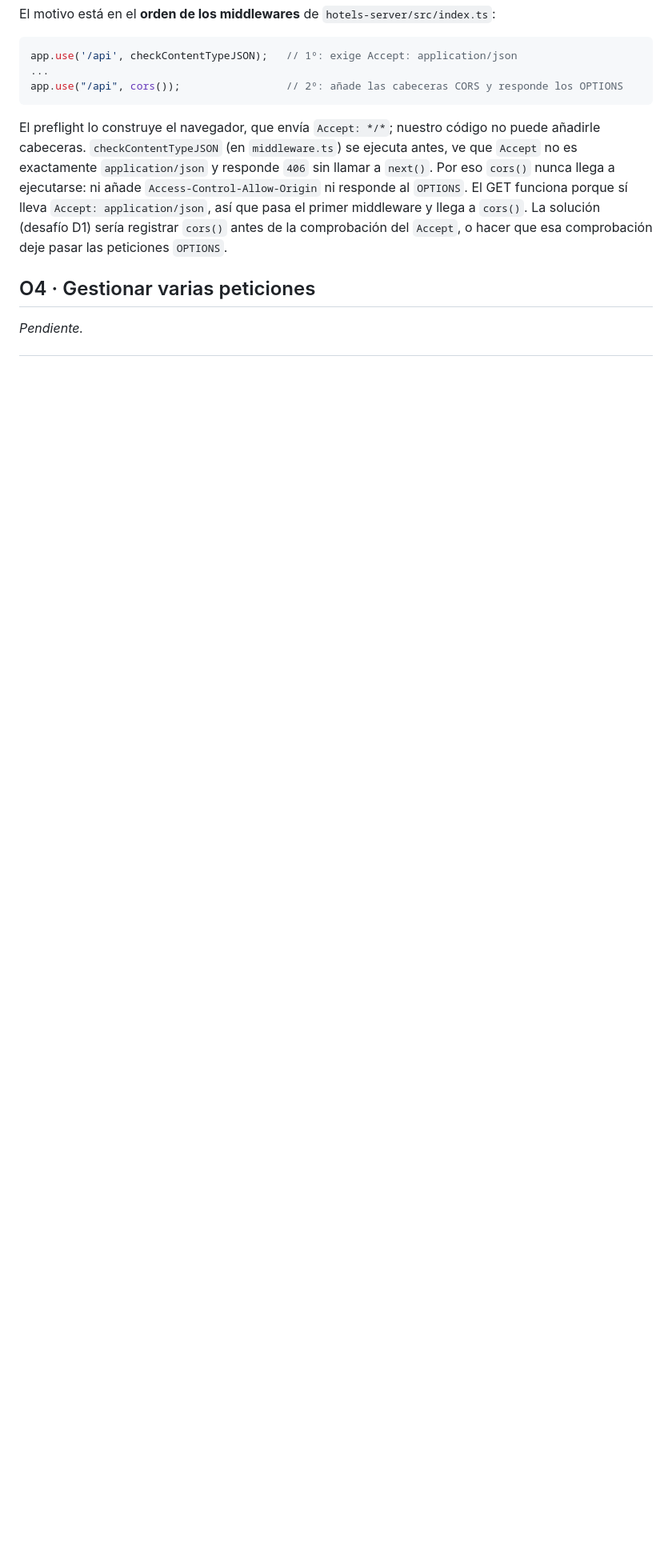
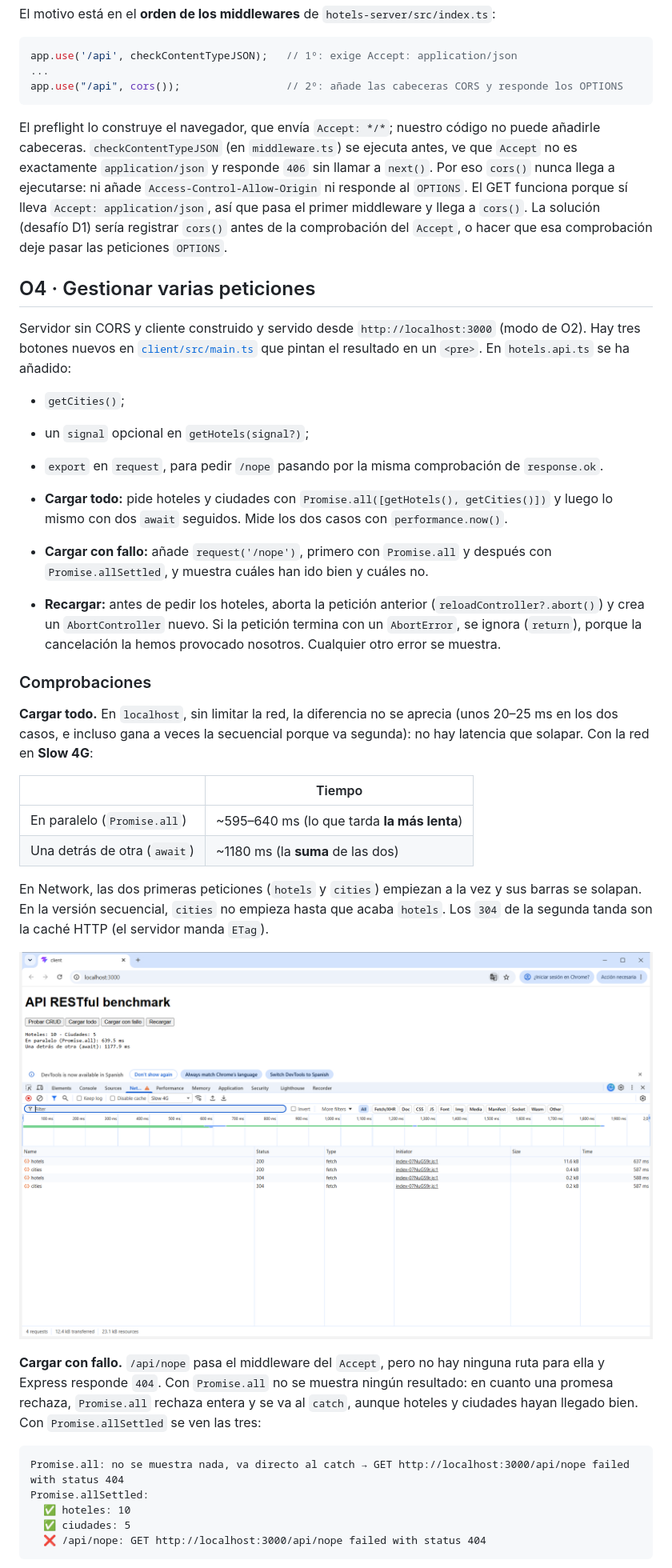
Before and after one commit to EloSdev/lab-API-Rest, a Markdown page: README.md, the part around one of its changes. Shown at 80% size. Drawn GitHub-style; pictures changed too: screenshots/o4-load-all-waterfall.png (added); blank space fills up the shorter version.

Commit message:
O4 · Gestionar varias peticiones

````diff
--- a/README.md
+++ b/README.md
@@ -224,4 +224,36 @@ El preflight lo construye el navegador, que envía `Accept: */*`; nuestro códig
 
 ## O4 · Gestionar varias peticiones
 
-_Pendiente._
+Servidor sin CORS y cliente construido y servido desde `http://localhost:3000` (modo de O2). Hay tres botones nuevos en [`client/src/main.ts`](client/src/main.ts) que pintan el resultado en un `<pre>`. En `hotels.api.ts` se ha añadido:
+
+- `getCities()`;
+- un `signal` opcional en `getHotels(signal?)`;
+- `export` en `request`, para pedir `/nope` pasando por la misma comprobación de `response.ok`.
+
+- **Cargar todo:** pide hoteles y ciudades con `Promise.all([getHotels(), getCities()])` y luego lo mismo con dos `await` seguidos. Mide los dos casos con `performance.now()`.
+- **Cargar con fallo:** añade `request('/nope')`, primero con `Promise.all` y después con `Promise.allSettled`, y muestra cuáles han ido bien y cuáles no.
+- **Recargar:** antes de pedir los hoteles, aborta la petición anterior (`reloadController?.abort()`) y crea un `AbortController` nuevo. Si la petición termina con un `AbortError`, se ignora (`return`), porque la cancelación la hemos provocado nosotros. Cualquier otro error se muestra.
+
+### Comprobaciones
+
+**Cargar todo.** En `localhost`, sin limitar la red, la diferencia no se aprecia (unos 20–25 ms en los dos casos, e incluso gana a veces la secuencial porque va segunda): no hay latencia que solapar. Con la red en **Slow 4G**:
+
+| | Tiempo |
+|---|---|
+| En paralelo (`Promise.all`) | ~595–640 ms (lo que tarda **la más lenta**) |
+| Una detrás de otra (`await`) | ~1180 ms (la **suma** de las dos) |
+
+En Network, las dos primeras peticiones (`hotels` y `cities`) empiezan a la vez y sus barras se solapan. En la versión secuencial, `cities` no empieza hasta que acaba `hotels`. Los `304` de la segunda tanda son la caché HTTP (el servidor manda `ETag`).
+
+![Cargar todo con Slow 4G: dos peticiones solapadas y dos en secuencia](screenshots/o4-load-all-waterfall.png)
+
+**Cargar con fallo.** `/api/nope` pasa el middleware del `Accept`, pero no hay ninguna ruta para ella y Express responde `404`. Con `Promise.all` no se muestra ningún resultado: en cuanto una promesa rechaza, `Promise.all` rechaza entera y se va al `catch`, aunque hoteles y ciudades hayan llegado bien. Con `Promise.allSettled` se ven las tres:
+
+```
+Promise.all: no se muestra nada, va directo al catch → GET http://localhost:3000/api/nope failed with status 404
+Promise.allSettled:
+  ✅ hoteles: 10
+  ✅ ciudades: 5
+  ❌ /api/nope: GET http://localhost:3000/api/nope failed with status 404
+```
+
````
Also changed, not shown: other parts of README.md (+19 -1 lines), screenshots/o4-load-failure-all-vs-allsettled.png (added), screenshots/o4-reload-canceled.png (added), 4 other files.
